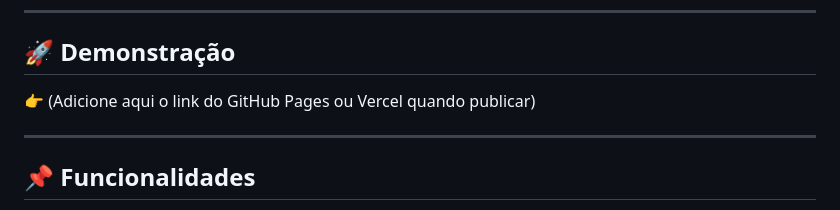
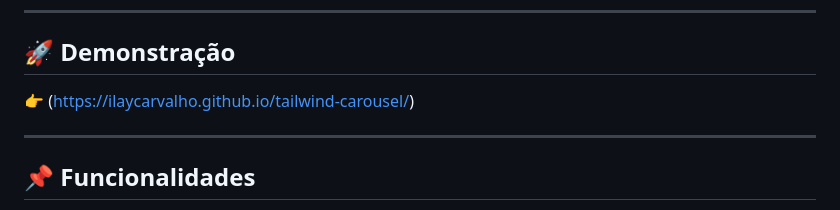
Before and after one commit to IlayCarvalho/tailwind-carousel, a Markdown page: README.md, the part around the change. GitHub-like rendering.

Commit message:
feat: add link para demonstracao

```diff
--- a/README.md
+++ b/README.md
@@ -6,7 +6,7 @@ Projeto criado para **estudos de frontend**, mas que pode ser facilmente adaptad
 ---
 
 ## 🚀 Demonstração
-👉 (Adicione aqui o link do GitHub Pages ou Vercel quando publicar)
+👉 (https://ilaycarvalho.github.io/tailwind-carousel/)
 
 ---
 
```
